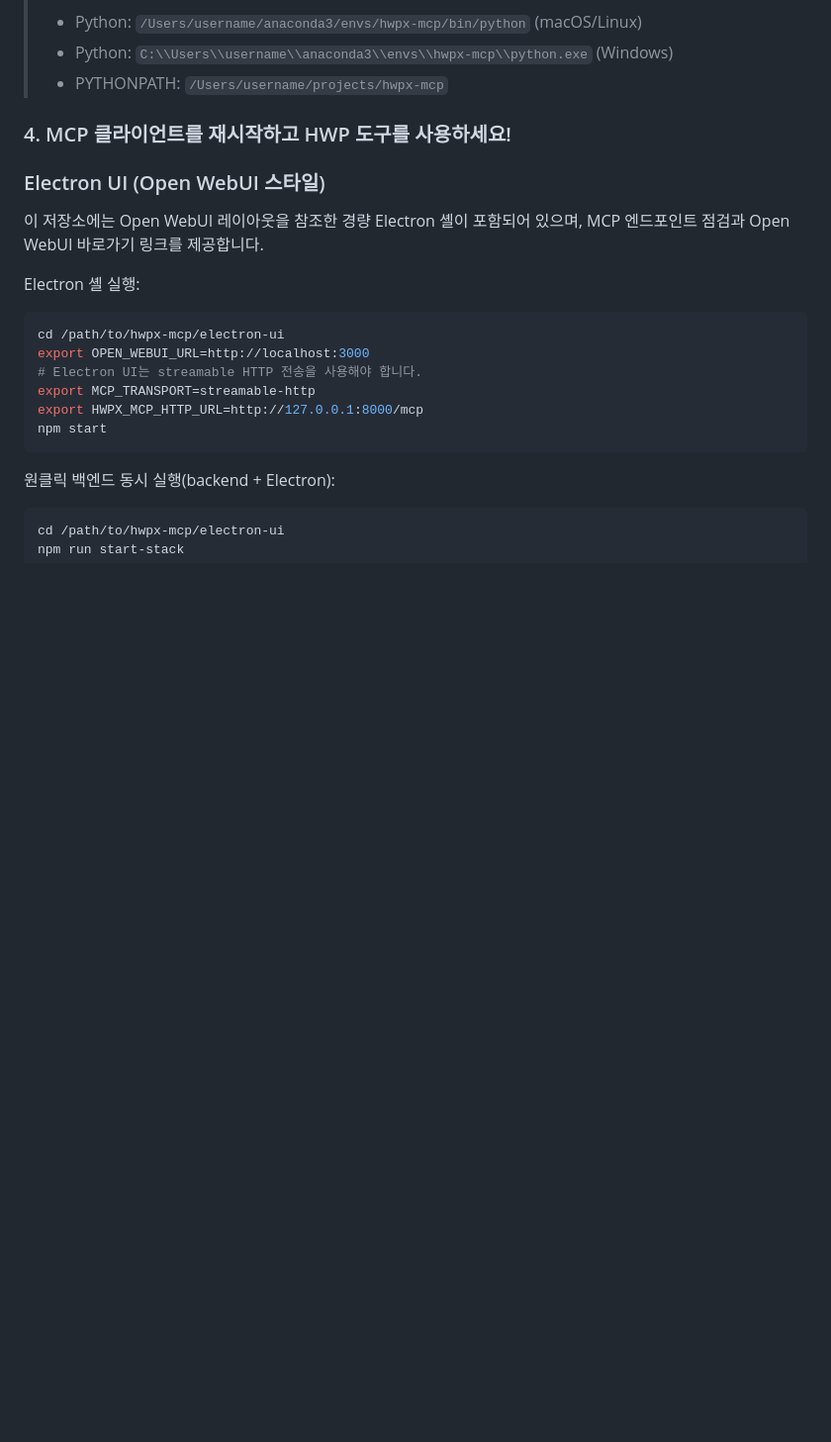
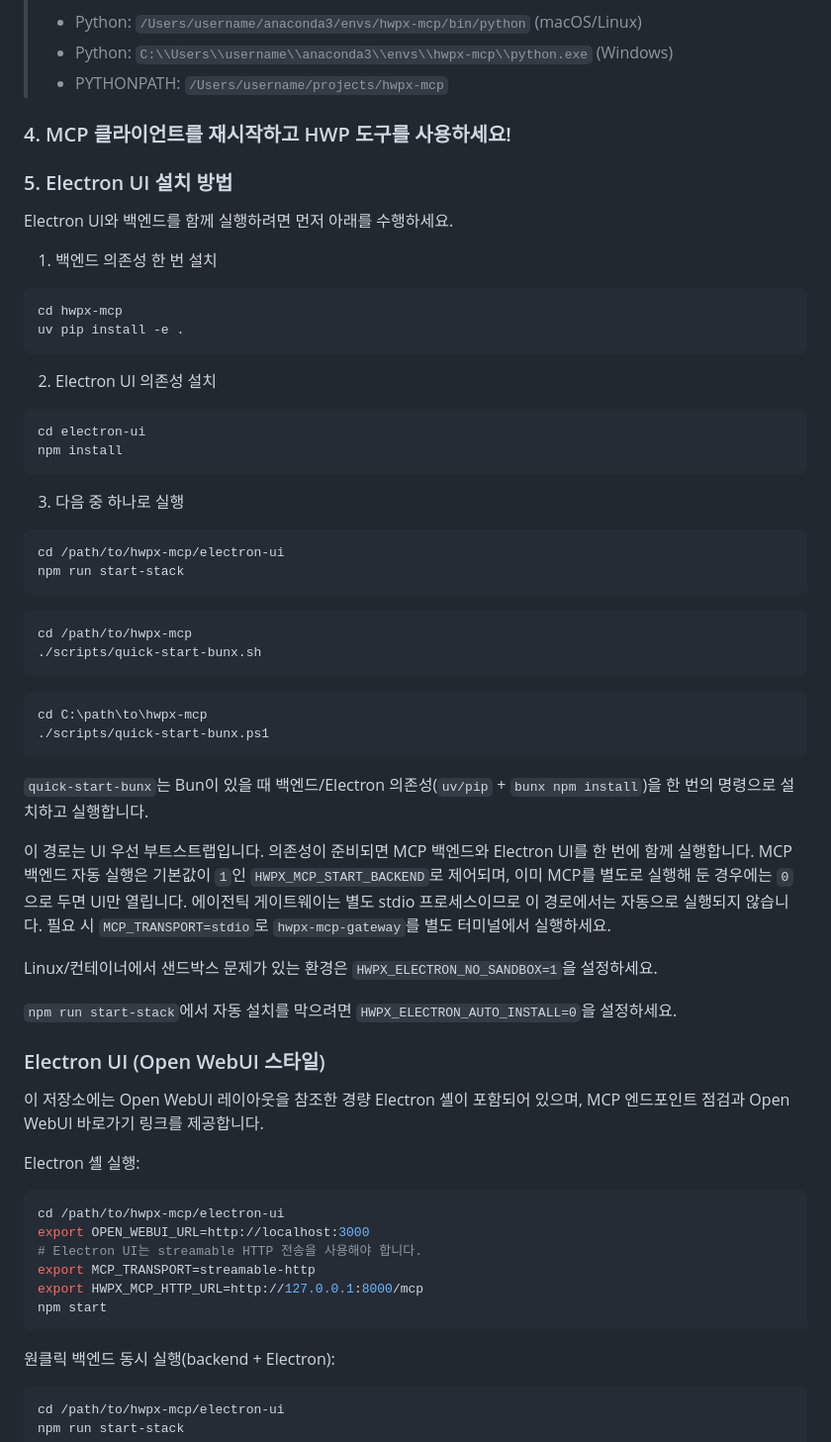
Before and after one commit to Topabaem05/hwpx-mcp, a Markdown page: README.kr.md, the part around the change. Shown at 99% size. GitHub-like rendering; folded sections open; blank space fills up the shorter version.

Commit message:
docs: clarify electron ui bootstrap and gateway flow

````diff
--- a/README.kr.md
+++ b/README.kr.md
@@ -318,6 +318,53 @@ VS Code `settings.json`에 추가:
 </details>
 
 ### 4. MCP 클라이언트를 재시작하고 HWP 도구를 사용하세요!
+
+### 5. Electron UI 설치 방법
+
+Electron UI와 백엔드를 함께 실행하려면 먼저 아래를 수행하세요.
+
+1. 백엔드 의존성 한 번 설치
+
+```bash
+cd hwpx-mcp
+uv pip install -e .
+```
+
+2. Electron UI 의존성 설치
+
+```bash
+cd electron-ui
+npm install
+```
+
+3. 다음 중 하나로 실행
+
+```bash
+cd /path/to/hwpx-mcp/electron-ui
+npm run start-stack
+```
+
+```bash
+cd /path/to/hwpx-mcp
+./scripts/quick-start-bunx.sh
+```
+
+```powershell
+cd C:\path\to\hwpx-mcp
+./scripts/quick-start-bunx.ps1
+```
+
+`quick-start-bunx`는 Bun이 있을 때 백엔드/Electron 의존성(`uv/pip` + `bunx npm install`)을 한 번의 명령으로 설치하고 실행합니다.
+
+이 경로는 UI 우선 부트스트랩입니다. 의존성이 준비되면 MCP 백엔드와 Electron UI를 한 번에 함께 실행합니다.
+MCP 백엔드 자동 실행은 기본값이 `1`인 `HWPX_MCP_START_BACKEND`로 제어되며,
+이미 MCP를 별도로 실행해 둔 경우에는 `0`으로 두면 UI만 열립니다.
+에이전틱 게이트웨이는 별도 stdio 프로세스이므로 이 경로에서는 자동으로 실행되지 않습니다.
+필요 시 `MCP_TRANSPORT=stdio`로 `hwpx-mcp-gateway`를 별도 터미널에서 실행하세요.
+
+Linux/컨테이너에서 샌드박스 문제가 있는 환경은 `HWPX_ELECTRON_NO_SANDBOX=1`을 설정하세요.
+
+`npm run start-stack`에서 자동 설치를 막으려면 `HWPX_ELECTRON_AUTO_INSTALL=0`을 설정하세요.
 
 ### Electron UI (Open WebUI 스타일)
 
````
Also changed, not shown: README.md (+46 -0 lines).
